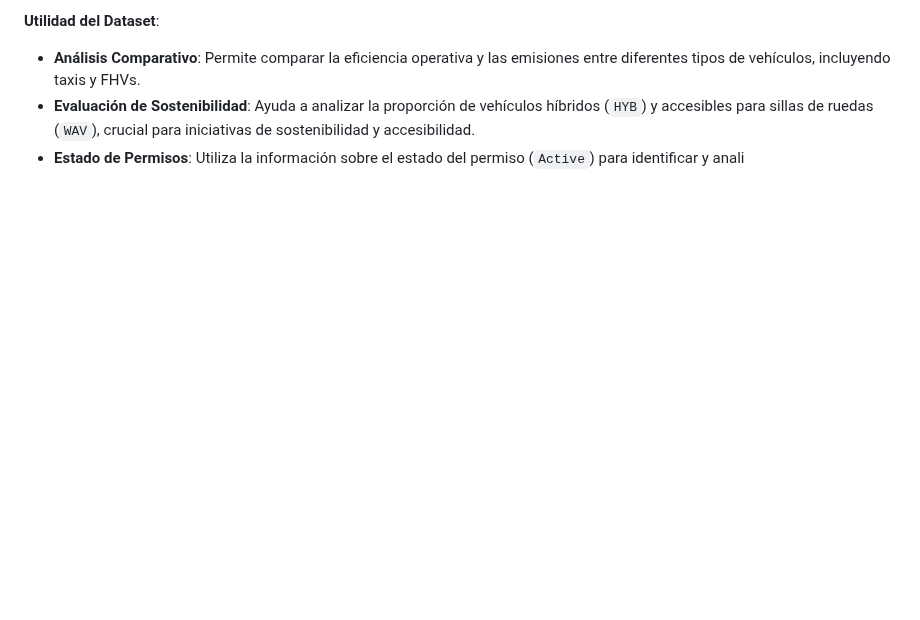
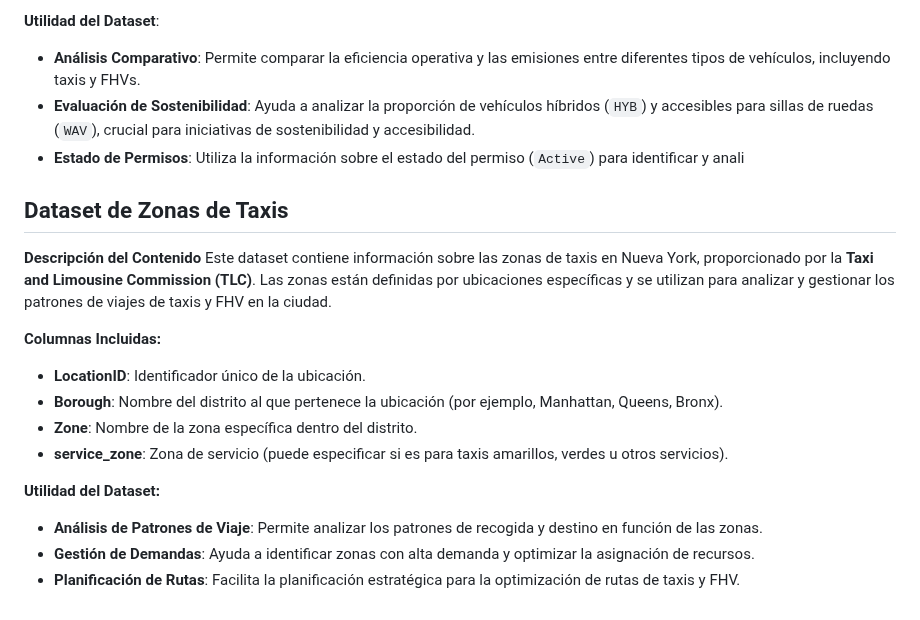
Before and after one commit to Ccasilimas/New_York_Taxis_IA, a Markdown page: Data Analysis/README.md, the part around the change. Drawn GitHub-style; blank space fills up the shorter version.

```diff
--- a/Data Analysis/README.md
+++ b/Data Analysis/README.md
@@ -176,3 +176,19 @@ Este dataset contiene información sobre los vehículos for hire (FHV) activos e
 - **Análisis Comparativo**: Permite comparar la eficiencia operativa y las emisiones entre diferentes tipos de vehículos, incluyendo taxis y FHVs.
 - **Evaluación de Sostenibilidad**: Ayuda a analizar la proporción de vehículos híbridos (`HYB`) y accesibles para sillas de ruedas (`WAV`), crucial para iniciativas de sostenibilidad y accesibilidad.
 - **Estado de Permisos**: Utiliza la información sobre el estado del permiso (`Active`) para identificar y anali
+
+## Dataset de Zonas de Taxis
+
+**Descripción del Contenido**
+Este dataset contiene información sobre las zonas de taxis en Nueva York, proporcionado por la **Taxi and Limousine Commission (TLC)**. Las zonas están definidas por ubicaciones específicas y se utilizan para analizar y gestionar los patrones de viajes de taxis y FHV en la ciudad.
+
+**Columnas Incluidas:**
+- **LocationID**: Identificador único de la ubicación.
+- **Borough**: Nombre del distrito al que pertenece la ubicación (por ejemplo, Manhattan, Queens, Bronx).
+- **Zone**: Nombre de la zona específica dentro del distrito.
+- **service_zone**: Zona de servicio (puede especificar si es para taxis amarillos, verdes u otros servicios).
+
+**Utilidad del Dataset:**
+- **Análisis de Patrones de Viaje**: Permite analizar los patrones de recogida y destino en función de las zonas.
+- **Gestión de Demandas**: Ayuda a identificar zonas con alta demanda y optimizar la asignación de recursos.
+- **Planificación de Rutas**: Facilita la planificación estratégica para la optimización de rutas de taxis y FHV.
```
